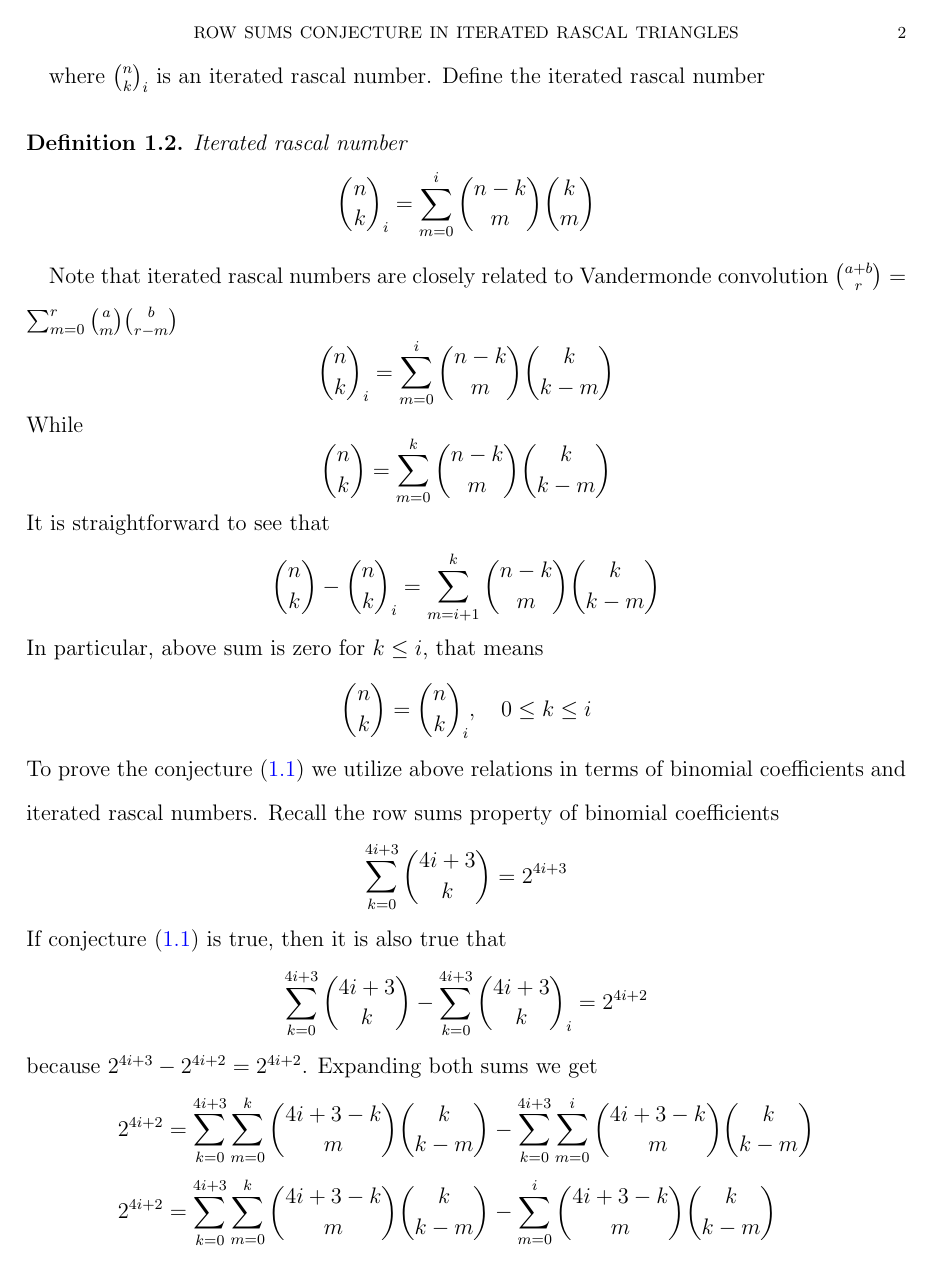
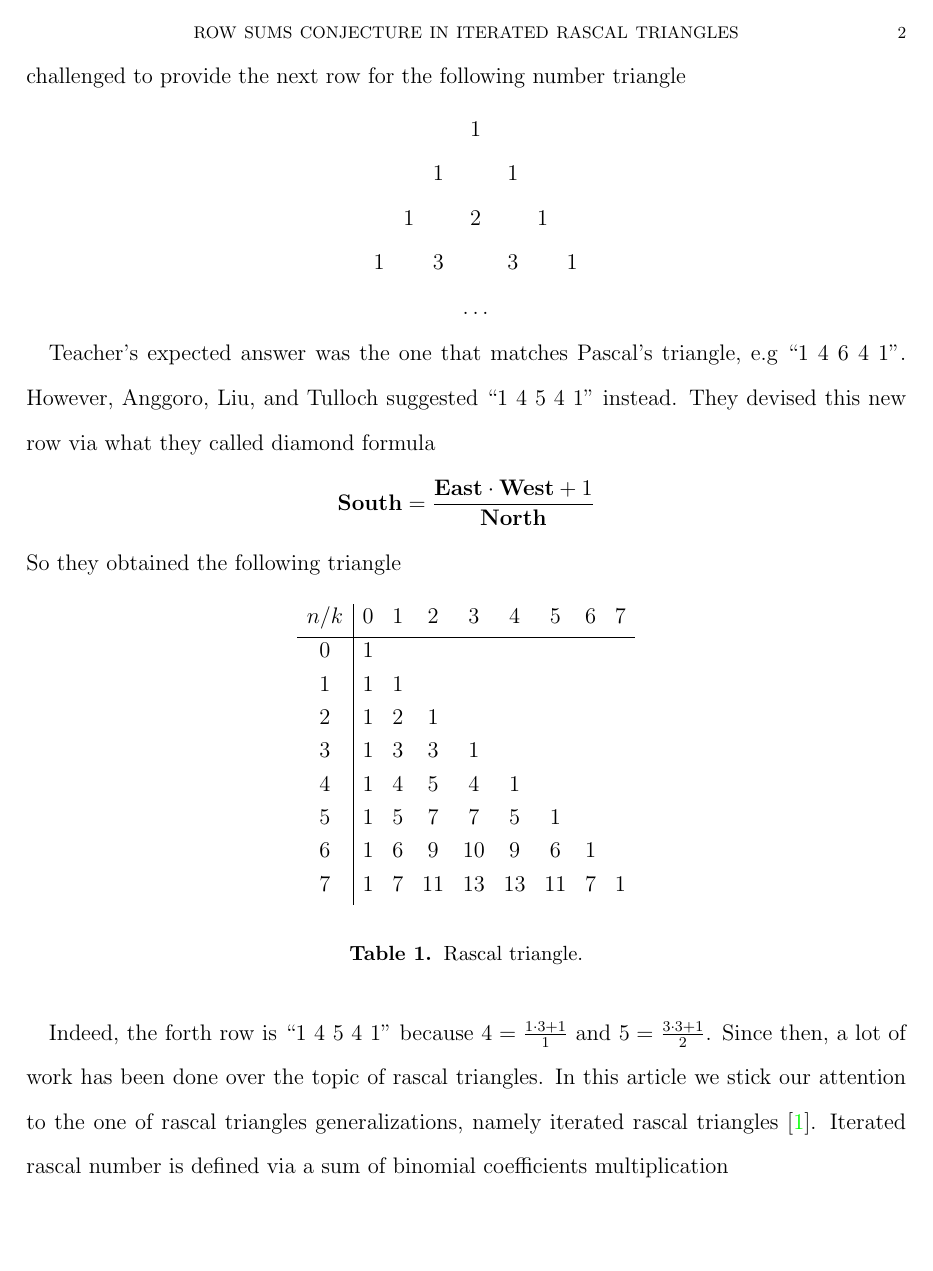
Before and after one commit to kolosovpetro/RowSumsConjectureInRascalTriangle, a LaTeX paper (src/RowSumsConjectureInRascalTriangle.tex, which reads src/sections/02_introduction.tex): page 2 of 5 before the commit and page 2 of 3 after it. Compiled offline with pdfLaTeX.

Commit message:
work in progress

```diff
--- a/src/sections/02_introduction.tex
+++ b/src/sections/02_introduction.tex
@@ -7,48 +1,50 @@ provide the following conjecture for row sums of iterated rascal triangles.
-        \sum_{k=0}^{4i+3} \rascalNumber{4i+3}{k}{i} = 2^{4i+2}
-    \end{align*}
-\end{conjecture}
-where $\rascalNumber{n}{k}{i}$ is an iterated rascal number.
-Define the iterated rascal number
+Rascal triangle is Pascal-like numeric triangle developed in 2010 by three middle school students,
+Alif Anggoro, Eddy Liu, and Angus Tulloch~\cite{anggoro2010rascal}.
+During math classes they were challenged to provide the next row for the following number triangle
+\[
+    \begin{array}{cccccccc}
+        &   &   &   & 1 &   &   &   \\
+        &   &   & 1 &   & 1 &   &   \\
+        &   & 1 &   & 2 &   & 1 &   \\
+        & 1 &   & 3 &   & 3 &   & 1 \\
+        & & & & \dots & &
+    \end{array}
+\]
+
+Teacher's expected answer was the one that matches Pascal's triangle, e.g ``1 4 6 4 1''.
+However, Anggoro, Liu, and Tulloch suggested ``1 4 5 4 1'' instead.
+They devised this new row via what they called diamond formula
+\begin{align*}
+    \south  = \frac{\east \cdot \west + 1}{\north}
+\end{align*}
+So they obtained the following triangle
+\begin{table}[H]
+    \begin{center}
+        \setlength\extrarowheight{-6pt}
+        \begin{tabular}{c|cccccccc}
+            $n/k$ & 0 & 1 & 2  & 3  & 4  & 5  & 6 & 7 \\
+            \hline
+            0     & 1 &   &    &    &    &    &   &   \\
+            1     & 1 & 1 &    &    &    &    &   &   \\
+            2     & 1 & 2 & 1  &    &    &    &   &   \\
+            3     & 1 & 3 & 3  & 1  &    &    &   &   \\
+            4     & 1 & 4 & 5  & 4  & 1  &    &   &   \\
+            5     & 1 & 5 & 7  & 7  & 5  & 1  &   &   \\
+            6     & 1 & 6 & 9  & 10 & 9  & 6  & 1 &   \\
+            7     & 1 & 7 & 11 & 13 & 13 & 11 & 7 & 1
+        \end{tabular}
+    \end{center}
+    \caption{Rascal triangle.}
+    \label{tab:rascal-triangle-i-1}
+\end{table}
+Indeed, the forth row is ``1 4 5 4 1'' because $4= \frac{1 \cdot 3 + 1}{1}$ and $5 = \frac{3 \cdot 3 + 1}{2}$.
+Since then, a lot of work has been done over the topic of rascal triangles.
+In this article we stick our attention to the one of rascal triangles generalizations,
+namely iterated rascal triangles~\cite{gregory2023iterated}.
+Iterated rascal number is defined via a sum of binomial coefficients multiplication
 \begin{definition}
     Iterated rascal number
-    \begin{align*}
-        \rascalNumber{n}{k}{i} &= \sum_{m=0}^{i} \binom{n-k}{m} \binom{k}{m}
-    \end{align*}
+    \begin{align}
+        \rascalNumber{n}{k}{i} = \sum_{m=0}^{i} \binom{n-k}{m} \binom{k}{m}
+    \end{align}
 \end{definition}
-Note that iterated rascal numbers are closely related to Vandermonde convolution
-$\binom{a+b}{r} = \sum_{m=0}^{r} \binom{a}{m} \binom{b}{r-m}$
-\begin{equation*}
-    \rascalNumber{n}{k}{i} = \sum_{m=0}^{i} \binom{n-k}{m} \binom{k}{k-m}
-\end{equation*}
-While
-\begin{equation*}
-    \binom{n}{k}= \sum_{m=0}^{k} \binom{n-k}{m} \binom{k}{k-m}
-\end{equation*}
-It is straightforward to see that
-\begin{equation*}
-    \binom{n}{k} - \rascalNumber{n}{k}{i} = \sum_{m=i+1}^{k} \binom{n-k}{m} \binom{k}{k-m}
-\end{equation*}
-In particular, above sum is zero for $k \leq i$, that means
-\begin{equation*}
-    \binom{n}{k} = \rascalNumber{n}{k}{i}, \quad  0 \leq k \leq i
-\end{equation*}
-To prove the conjecture~\eqref{conjecture:row_sums}
-we utilize above relations in terms of binomial coefficients and iterated rascal numbers.
-Recall the row sums property of binomial coefficients
-\begin{equation*}
-    \sum_{k=0}^{4i+3} \binom{4i+3}{k} = 2^{4i+3}
-\end{equation*}
-If conjecture~\eqref{conjecture:row_sums} is true, then it is also true that
-\begin{equation*}
-     \sum_{k=0}^{4i+3} \binom{4i+3}{k} -  \sum_{k=0}^{4i+3} \binom{4i+3}{k}_i = 2^{4i+2}
-\end{equation*}
-because $2^{4i+3} - 2^{4i+2} = 2^{4i+2}$.
-Expanding both sums we get
-\begin{align*}
-    2^{4i+2} &= \sum_{k=0}^{4i+3} \sum_{m=0}^{k} \binom{4i+3-k}{m} \binom{k}{k-m} - \sum_{k=0}^{4i+3} \sum_{m=0}^{i} \binom{4i+3-k}{m} \binom{k}{k-m}\\
-    2^{4i+2} &= \sum_{k=0}^{4i+3} \sum_{m=0}^{k} \binom{4i+3-k}{m} \binom{k}{k-m} - \sum_{m=0}^{i} \binom{4i+3-k}{m} \binom{k}{k-m}
-\end{align*}
-Note that $\binom{n}{k} \geq \binom{n}{k}_i$ for each $n,k,i$.
-Now we have three possible relation between $i,k$: $k < i$, $k = i$, $k > i$.
-
-If $k < i$ then inner sums turn into
```
Also changed, not shown: src/RowSumsConjectureInRascalTriangle.bib (+12 -0 lines), src/RowSumsConjectureInRascalTriangle.tex (+7 -9 lines), src/sections/03_proof_of_conjecture.tex (added, +10 -0 lines), src/sections/04_draft_proof.tex (deleted, +0 -32 lines), out/RowSumsConjectureInRascalTriangle.pdf, src/sections/conclusions.tex (renamed from src/sections/03_conclusions.tex), src/sections/02_introduction.tex (41 more changed lines).
